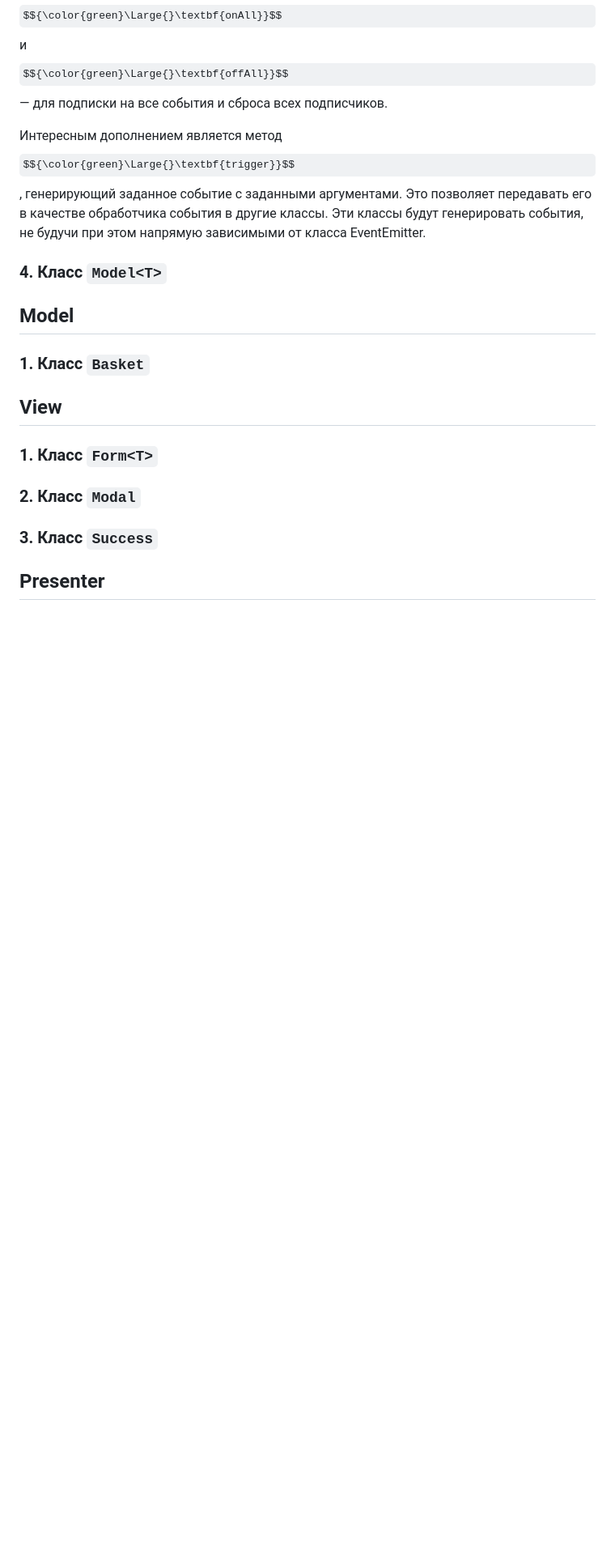
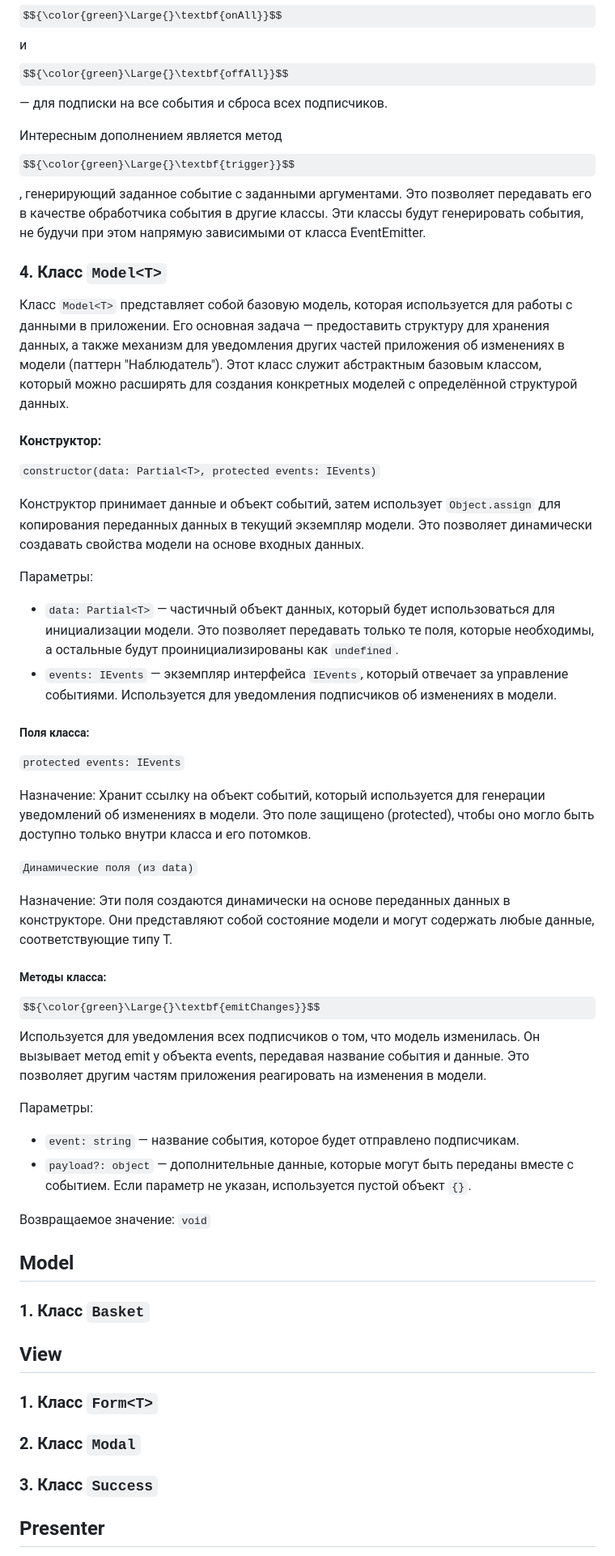
Before and after one commit to i-bocharov/web-larek-frontend, a Markdown page: README.md, the part around one of its changes. Shown at 81% size. GitHub-like rendering; some formulas as TeX source; blank space fills up the shorter version.

Commit message:
docs: add an Model<T> class description

```diff
--- a/README.md
+++ b/README.md
@@ -217,6 +217,40 @@ $${\color{green}\Large{}\textbf{render}}$$ Применяет переданны
 
 ### 4. Класс `Model<T>`
 
+Класс `Model<T>` представляет собой базовую модель, которая используется для работы с данными в приложении. Его основная задача — предоставить структуру для хранения данных, а также механизм для уведомления других частей приложения об изменениях в модели (паттерн "Наблюдатель"). Этот класс служит абстрактным базовым классом, который можно расширять для создания конкретных моделей с определённой структурой данных.
+
+#### Конструктор:
+
+`constructor(data: Partial<T>, protected events: IEvents)`
+
+Конструктор принимает данные и объект событий, затем использует `Object.assign` для копирования переданных данных в текущий экземпляр модели. Это позволяет динамически создавать свойства модели на основе входных данных.
+
+Параметры:
+
+- `data: Partial<T>` — частичный объект данных, который будет использоваться для инициализации модели. Это позволяет передавать только те поля, которые необходимы, а остальные будут проинициализированы как `undefined`.
+- `events: IEvents` — экземпляр интерфейса `IEvents`, который отвечает за управление событиями. Используется для уведомления подписчиков об изменениях в модели.
+
+##### Поля класса:
+
+`protected events: IEvents`
+
+Назначение: Хранит ссылку на объект событий, который используется для генерации уведомлений об изменениях в модели. Это поле защищено (protected), чтобы оно могло быть доступно только внутри класса и его потомков.
+
+`Динамические поля (из data)`
+
+Назначение: Эти поля создаются динамически на основе переданных данных в конструкторе. Они представляют собой состояние модели и могут содержать любые данные, соответствующие типу T.
+
+##### Методы класса:
+
+$${\color{green}\Large{}\textbf{emitChanges}}$$ Используется для уведомления всех подписчиков о том, что модель изменилась. Он вызывает метод emit у объекта events, передавая название события и данные. Это позволяет другим частям приложения реагировать на изменения в модели.
+
+Параметры:
+
+- `event: string` — название события, которое будет отправлено подписчикам.
+- `payload?: object` — дополнительные данные, которые могут быть переданы вместе с событием. Если параметр не указан, используется пустой объект `{}`.
+
+Возвращаемое значение: `void`
+
 ## Model
 
 ### 1. Класс `Basket`
```
Also changed, not shown: other parts of README.md (+2 -2 lines).
